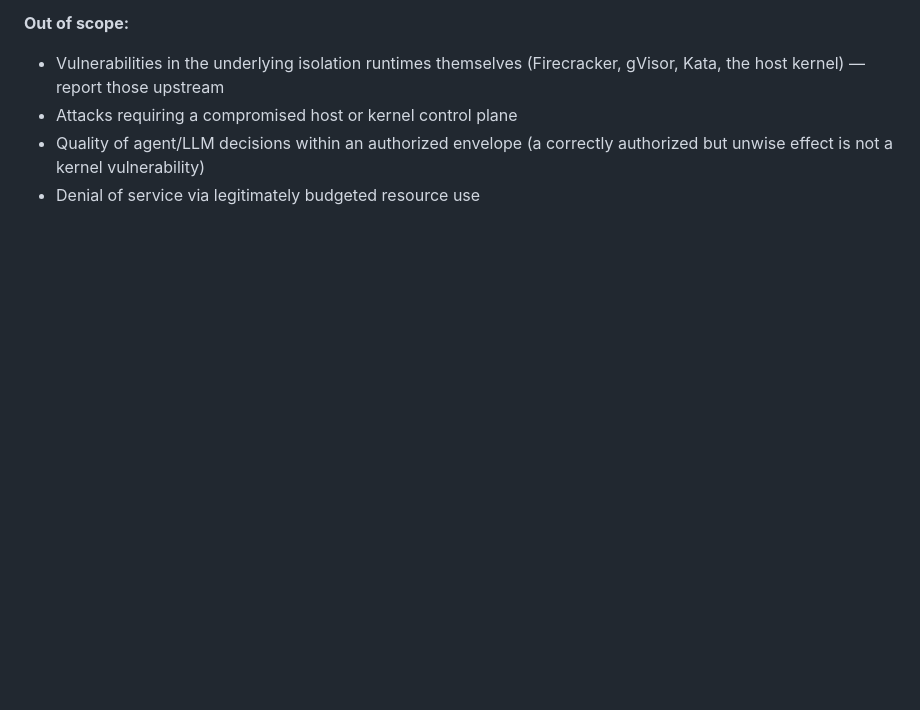
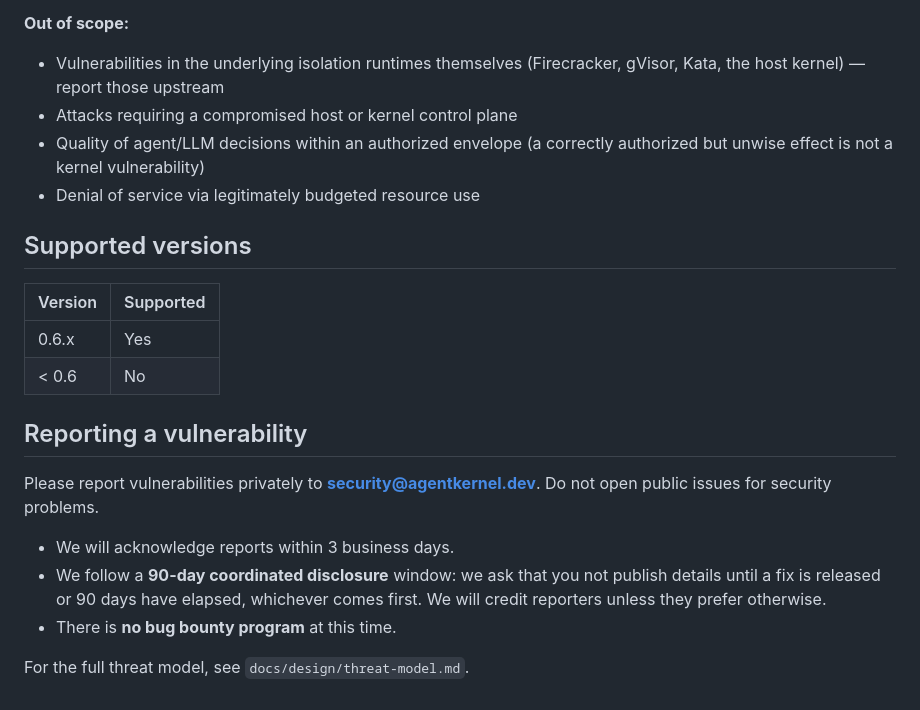
Before and after one commit to RamenSensei/AgentSandbox, a Markdown page: SECURITY.md, the part around the change. Rendered like a GitHub page; blank space fills up the shorter version.

Commit message:
docs(repo): expand SECURITY (part 2)

```diff
--- a/SECURITY.md
+++ b/SECURITY.md
@@ -30,3 +30,20 @@ AgentKernel is designed under the assumption that **guest workloads can be fully
 - Attacks requiring a compromised host or kernel control plane
 - Quality of agent/LLM decisions within an authorized envelope (a correctly authorized but unwise effect is not a kernel vulnerability)
 - Denial of service via legitimately budgeted resource use
+
+## Supported versions
+
+| Version | Supported |
+| --- | --- |
+| 0.6.x | Yes |
+| < 0.6 | No |
+
+## Reporting a vulnerability
+
+Please report vulnerabilities privately to **security@agentkernel.dev**. Do not open public issues for security problems.
+
+- We will acknowledge reports within 3 business days.
+- We follow a **90-day coordinated disclosure** window: we ask that you not publish details until a fix is released or 90 days have elapsed, whichever comes first. We will credit reporters unless they prefer otherwise.
+- There is **no bug bounty program** at this time.
+
+For the full threat model, see `docs/design/threat-model.md`.
```
